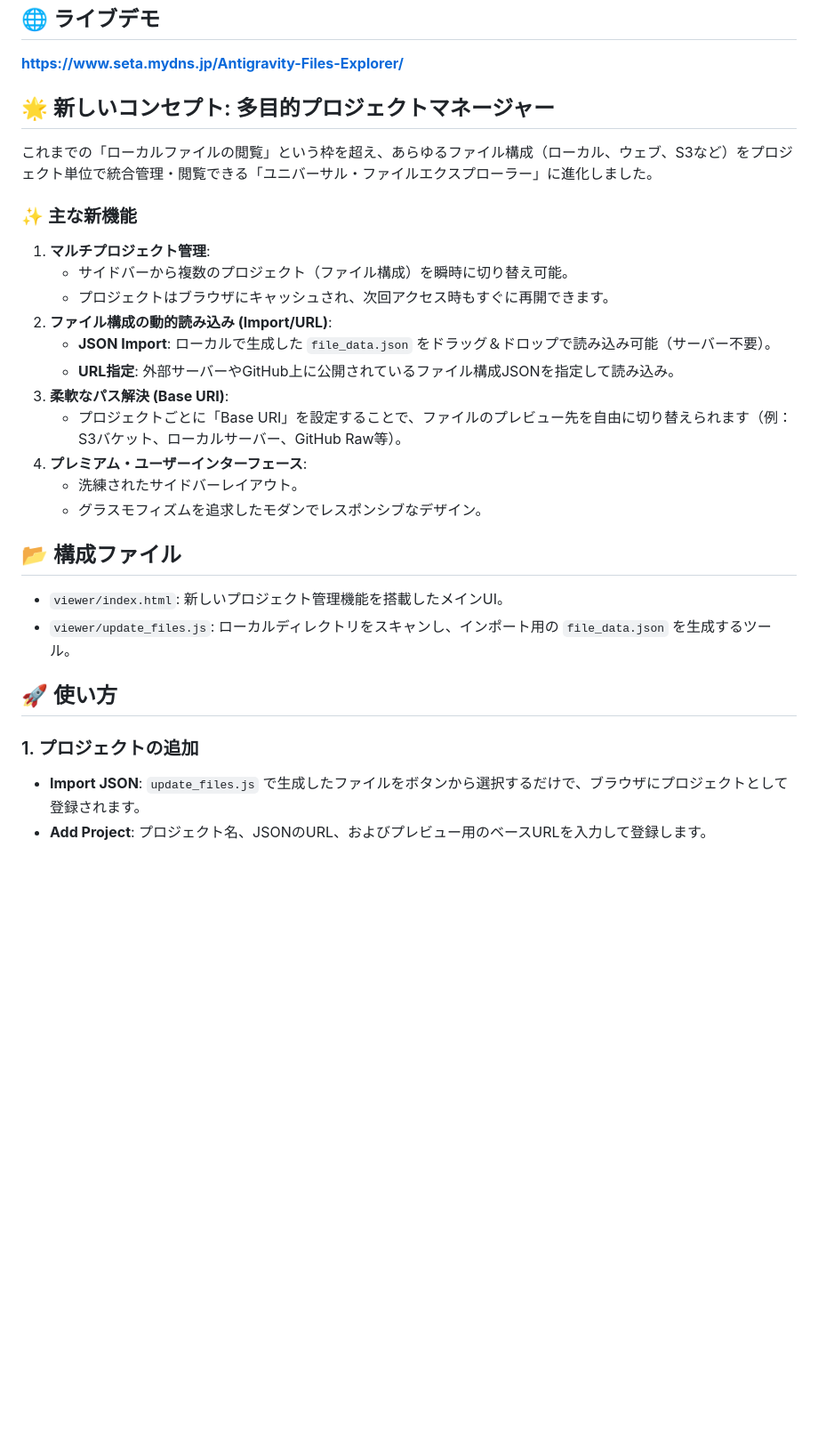
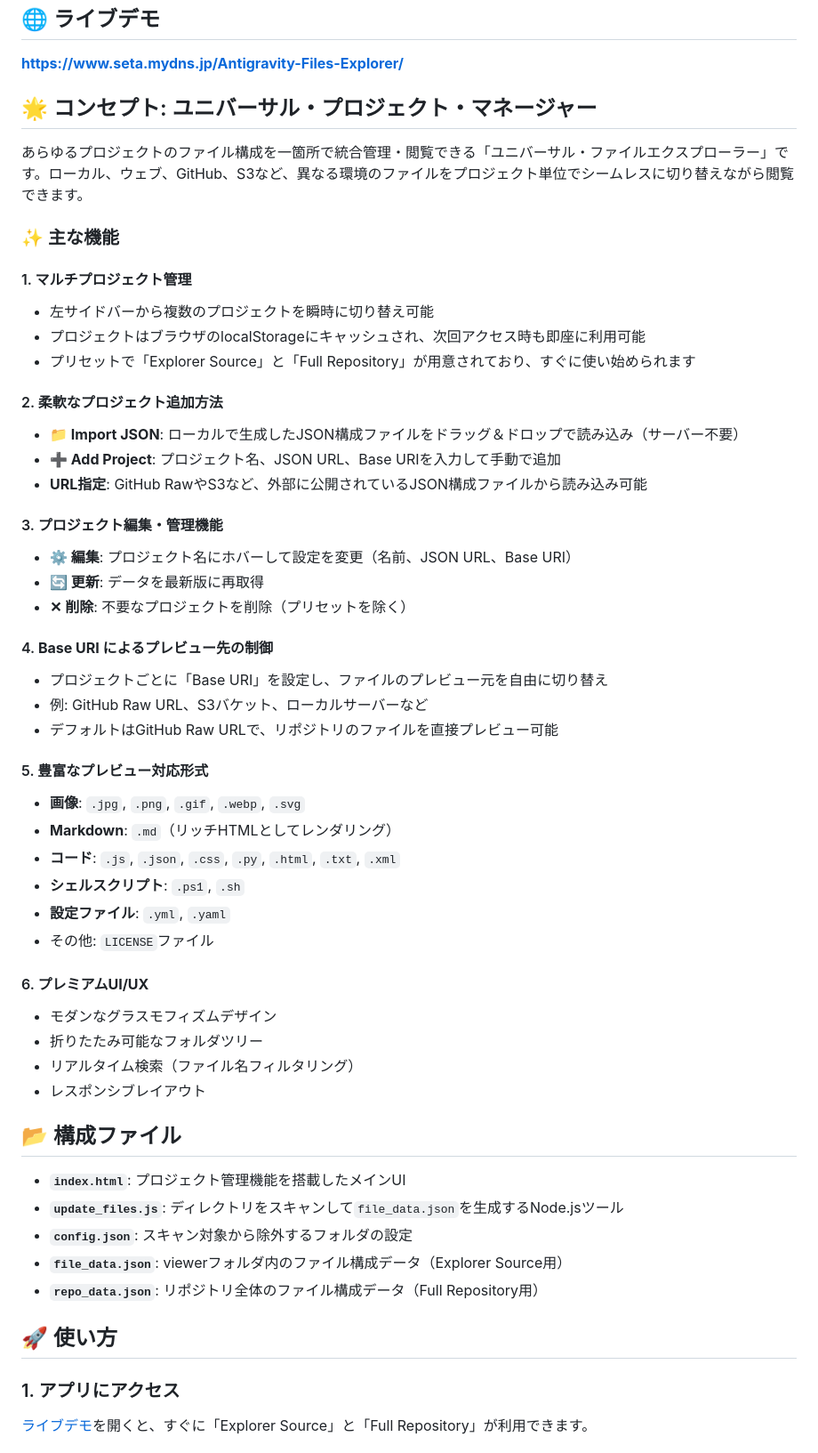
Before and after one commit to EisukeSeta/Antigravity-Files-Explorer, a Markdown page: viewer/README.md, the part around one of its changes. Shown at 89% size. Drawn GitHub-style; blank space fills up the shorter version.

```diff
--- a/viewer/README.md
+++ b/viewer/README.md
@@ -8,32 +8,56 @@ GitHub Repository: [https://github.com/EisukeSeta/Antigravity-Files-Explorer](ht
 
 **[https://www.seta.mydns.jp/Antigravity-Files-Explorer/](https://www.seta.mydns.jp/Antigravity-Files-Explorer/)**
 
-## 🌟 新しいコンセプト: 多目的プロジェクトマネージャー
+## 🌟 コンセプト: ユニバーサル・プロジェクト・マネージャー
 
-これまでの「ローカルファイルの閲覧」という枠を超え、あらゆるファイル構成（ローカル、ウェブ、S3など）をプロジェクト単位で統合管理・閲覧できる「ユニバーサル・ファイルエクスプローラー」に進化しました。
+あらゆるプロジェクトのファイル構成を一箇所で統合管理・閲覧できる「ユニバーサル・ファイルエクスプローラー」です。ローカル、ウェブ、GitHub、S3など、異なる環境のファイルをプロジェクト単位でシームレスに切り替えながら閲覧できます。
 
-### ✨ 主な新機能
+### ✨ 主な機能
 
-1.  **マルチプロジェクト管理**:
-    *   サイドバーから複数のプロジェクト（ファイル構成）を瞬時に切り替え可能。
-    *   プロジェクトはブラウザにキャッシュされ、次回アクセス時もすぐに再開できます。
-2.  **ファイル構成の動的読み込み (Import/URL)**:
-    *   **JSON Import**: ローカルで生成した `file_data.json` をドラッグ＆ドロップで読み込み可能（サーバー不要）。
-    *   **URL指定**: 外部サーバーやGitHub上に公開されているファイル構成JSONを指定して読み込み。
-3.  **柔軟なパス解決 (Base URI)**:
-    *   プロジェクトごとに「Base URI」を設定することで、ファイルのプレビュー先を自由に切り替えられます（例：S3バケット、ローカルサーバー、GitHub Raw等）。
-4.  **プレミアム・ユーザーインターフェース**:
-    *   洗練されたサイドバーレイアウト。
-    *   グラスモフィズムを追求したモダンでレスポンシブなデザイン。
+#### 1. **マルチプロジェクト管理**
+- 左サイドバーから複数のプロジェクトを瞬時に切り替え可能
+- プロジェクトはブラウザのlocalStorageにキャッシュされ、次回アクセス時も即座に利用可能
+- プリセットで「Explorer Source」と「Full Repository」が用意されており、すぐに使い始められます
+
+#### 2. **柔軟なプロジェクト追加方法**
+- **📁 Import JSON**: ローカルで生成したJSON構成ファイルをドラッグ＆ドロップで読み込み（サーバー不要）
+- **➕ Add Project**: プロジェクト名、JSON URL、Base URIを入力して手動で追加
+- **URL指定**: GitHub RawやS3など、外部に公開されているJSON構成ファイルから読み込み可能
+
+#### 3. **プロジェクト編集・管理機能**
+- **⚙️ 編集**: プロジェクト名にホバーして設定を変更（名前、JSON URL、Base URI）
+- **🔄 更新**: データを最新版に再取得
+- **✕ 削除**: 不要なプロジェクトを削除（プリセットを除く）
+
+#### 4. **Base URI によるプレビュー先の制御**
+- プロジェクトごとに「Base URI」を設定し、ファイルのプレビュー元を自由に切り替え
+- 例: GitHub Raw URL、S3バケット、ローカルサーバーなど
+- デフォルトはGitHub Raw URLで、リポジトリのファイルを直接プレビュー可能
+
+#### 5. **豊富なプレビュー対応形式**
+- **画像**: `.jpg`, `.png`, `.gif`, `.webp`, `.svg`
+- **Markdown**: `.md`（リッチHTMLとしてレンダリング）
+- **コード**: `.js`, `.json`, `.css`, `.py`, `.html`, `.txt`, `.xml`
+- **シェルスクリプト**: `.ps1`, `.sh`
+- **設定ファイル**: `.yml`, `.yaml`
+- その他: `LICENSE`ファイル
+
+#### 6. **プレミアムUI/UX**
+- モダンなグラスモフィズムデザイン
+- 折りたたみ可能なフォルダツリー
+- リアルタイム検索（ファイル名フィルタリング）
+- レスポンシブレイアウト
 
 ## 📂 構成ファイル
 
-- `viewer/index.html`: 新しいプロジェクト管理機能を搭載したメインUI。
-- `viewer/update_files.js`: ローカルディレクトリをスキャンし、インポート用の `file_data.json` を生成するツール。
+- **`index.html`**: プロジェクト管理機能を搭載したメインUI
+- **`update_files.js`**: ディレクトリをスキャンして`file_data.json`を生成するNode.jsツール
+- **`config.json`**: スキャン対象から除外するフォルダの設定
+- **`file_data.json`**: viewerフォルダ内のファイル構成データ（Explorer Source用）
+- **`repo_data.json`**: リポジトリ全体のファイル構成データ（Full Repository用）
 
 ## 🚀 使い方
 
-### 1. プロジェクトの追加
-*   **Import JSON**: `update_files.js` で生成したファイルをボタンから選択するだけで、ブラウザにプロジェクトとして登録されます。
-*   **Add Project**: プロジェクト名、JSONのURL、およびプレビュー用のベースURLを入力して登録します。
+### 1. アプリにアクセス
+[ライブデモ](https://www.seta.mydns.jp/Antigravity-Files-Explorer/)を開くと、すぐに「Explorer Source」と「Full Repository」が利用できます。
 
```
Also changed, not shown: other parts of viewer/README.md (+76 -7 lines).
